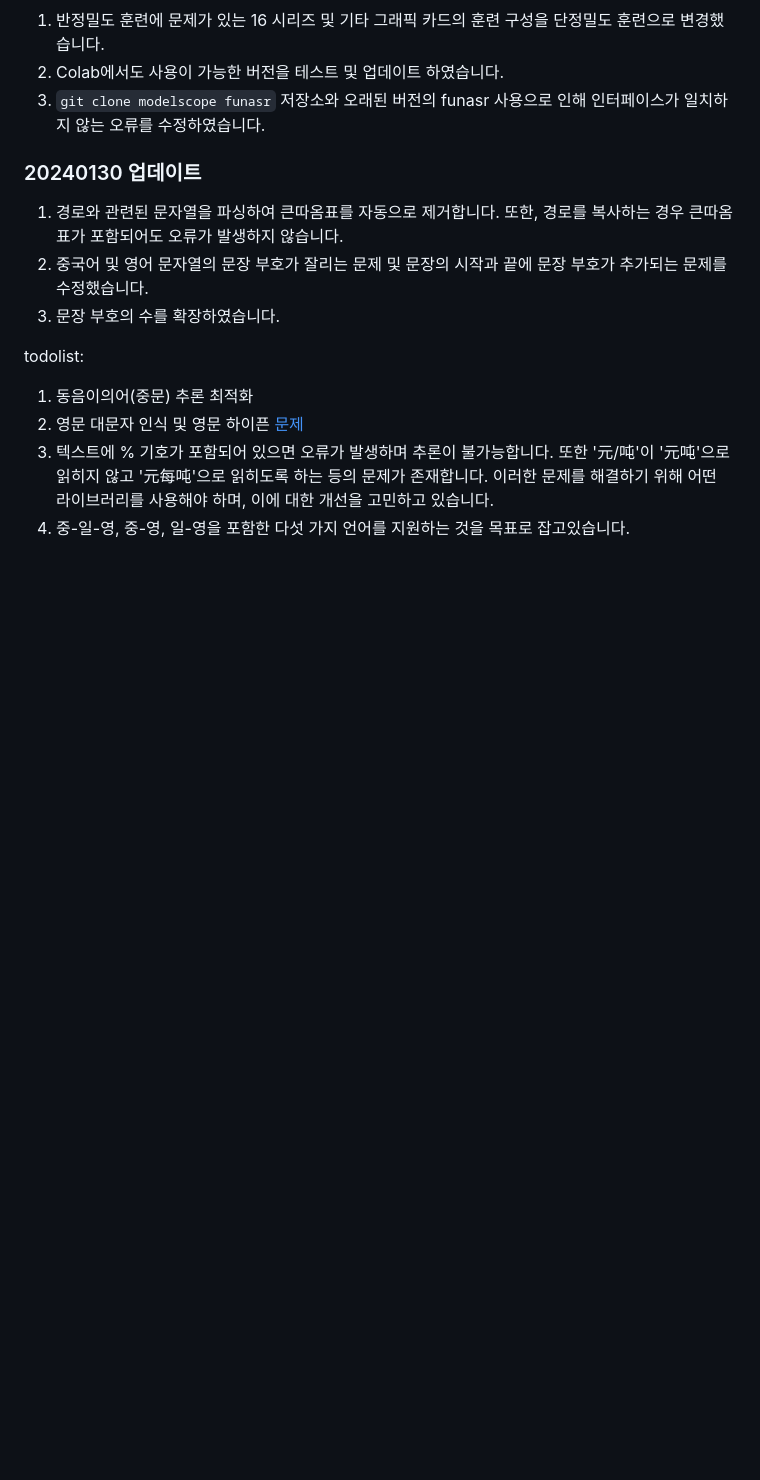
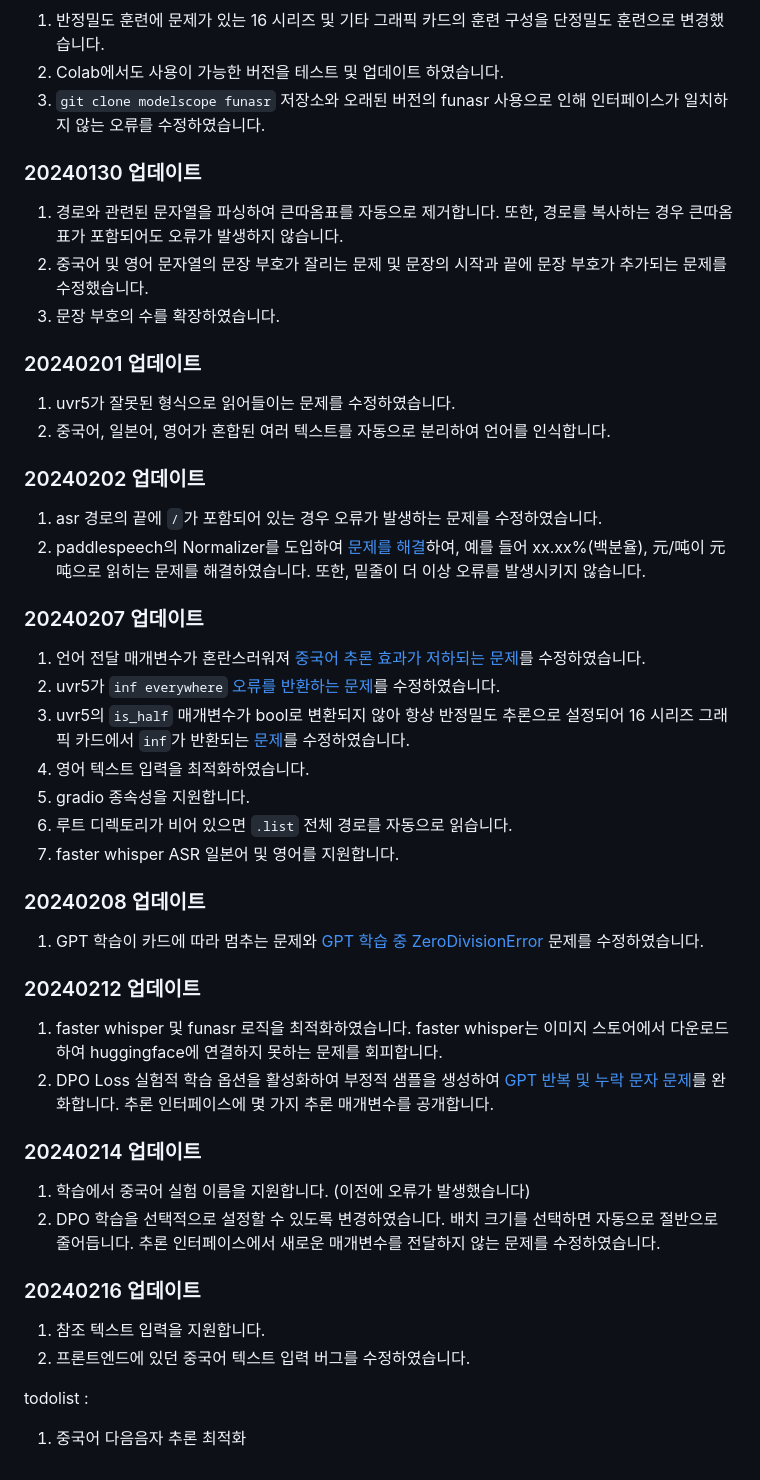
Before and after one commit to RVC-Boss/GPT-SoVITS, a Markdown page: docs/ko/Changelog_KO.md, the part around the change. GitHub-like rendering; blank space fills up the shorter version.

Commit message:
docs: uppdate Changelog_KO.md

```diff
--- a/docs/ko/Changelog_KO.md
+++ b/docs/ko/Changelog_KO.md
@@ -50,9 +50,45 @@
 2. 중국어 및 영어 문자열의 문장 부호가 잘리는 문제 및 문장의 시작과 끝에 문장 부호가 추가되는 문제를 수정했습니다.
 3. 문장 부호의 수를 확장하였습니다.
 
-todolist:
+### 20240201 업데이트
 
-1. 동음이의어(중문) 추론 최적화
-2. 영문 대문자 인식 및 영문 하이픈 [문제](https://github.com/RVC-Boss/GPT-SoVITS/issues/271)
-3. 텍스트에 % 기호가 포함되어 있으면 오류가 발생하며 추론이 불가능합니다. 또한 '元/吨'이 '元吨'으로 읽히지 않고 '元每吨'으로 읽히도록 하는 등의 문제가 존재합니다. 이러한 문제를 해결하기 위해 어떤 라이브러리를 사용해야 하며, 이에 대한 개선을 고민하고 있습니다.
-4. 중-일-영, 중-영, 일-영을 포함한 다섯 가지 언어를 지원하는 것을 목표로 잡고있습니다.
+1. uvr5가 잘못된 형식으로 읽어들이는 문제를 수정하였습니다.
+2. 중국어, 일본어, 영어가 혼합된 여러 텍스트를 자동으로 분리하여 언어를 인식합니다.
+
+### 20240202 업데이트
+
+1. asr 경로의 끝에 `/`가 포함되어 있는 경우 오류가 발생하는 문제를 수정하였습니다.
+2. paddlespeech의 Normalizer를 도입하여 [문제를 해결](https://github.com/RVC-Boss/GPT-SoVITS/pull/377)하여, 예를 들어 xx.xx%(백분율), 元/吨이 元吨으로 읽히는 문제를 해결하였습니다. 또한, 밑줄이 더 이상 오류를 발생시키지 않습니다.
+
+### 20240207 업데이트
+
+1. 언어 전달 매개변수가 혼란스러워져 [중국어 추론 효과가 저하되는 문제](https://github.com/RVC-Boss/GPT-SoVITS/issues/391)를 수정하였습니다.
+2. uvr5가 `inf everywhere` [오류를 반환하는 문제](https://github.com/RVC-Boss/GPT-SoVITS/pull/403)를 수정하였습니다.
+3. uvr5의 `is_half` 매개변수가 bool로 변환되지 않아 항상 반정밀도 추론으로 설정되어 16 시리즈 그래픽 카드에서 `inf`가 반환되는 [문제](https://github.com/RVC-Boss/GPT-SoVITS/commit/14a285109a521679f8846589c22da8f656a46ad8)를 수정하였습니다.
+4. 영어 텍스트 입력을 최적화하였습니다.
+5. gradio 종속성을 지원합니다.
+6. 루트 디렉토리가 비어 있으면 `.list` 전체 경로를 자동으로 읽습니다.
+7. faster whisper ASR 일본어 및 영어를 지원합니다.
+
+### 20240208 업데이트
+
+1. GPT 학습이 카드에 따라 멈추는 문제와 [GPT 학습 중 ZeroDivisionError](https://github.com/RVC-Boss/GPT-SoVITS/commit/59f35adad85815df27e9c6b33d420f5ebfd8376b) 문제를 수정하였습니다.
+
+### 20240212 업데이트
+
+1. faster whisper 및 funasr 로직을 최적화하였습니다. faster whisper는 이미지 스토어에서 다운로드하여 huggingface에 연결하지 못하는 문제를 회피합니다.
+2. DPO Loss 실험적 학습 옵션을 활성화하여 부정적 샘플을 생성하여 [GPT 반복 및 누락 문자 문제](https://github.com/RVC-Boss/GPT-SoVITS/pull/457)를 완화합니다. 추론 인터페이스에 몇 가지 추론 매개변수를 공개합니다.
+
+### 20240214 업데이트
+
+1. 학습에서 중국어 실험 이름을 지원합니다. (이전에 오류가 발생했습니다)
+2. DPO 학습을 선택적으로 설정할 수 있도록 변경하였습니다. 배치 크기를 선택하면 자동으로 절반으로 줄어듭니다. 추론 인터페이스에서 새로운 매개변수를 전달하지 않는 문제를 수정하였습니다.
+
+### 20240216 업데이트
+
+1. 참조 텍스트 입력을 지원합니다.
+2. 프론트엔드에 있던 중국어 텍스트 입력 버그를 수정하였습니다.
+
+todolist :
+
+1. 중국어 다음음자 추론 최적화
```
